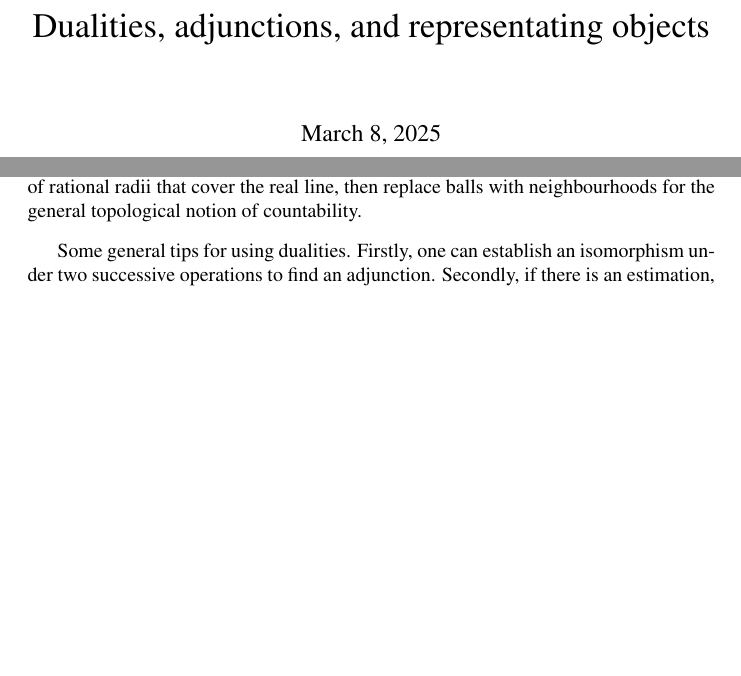
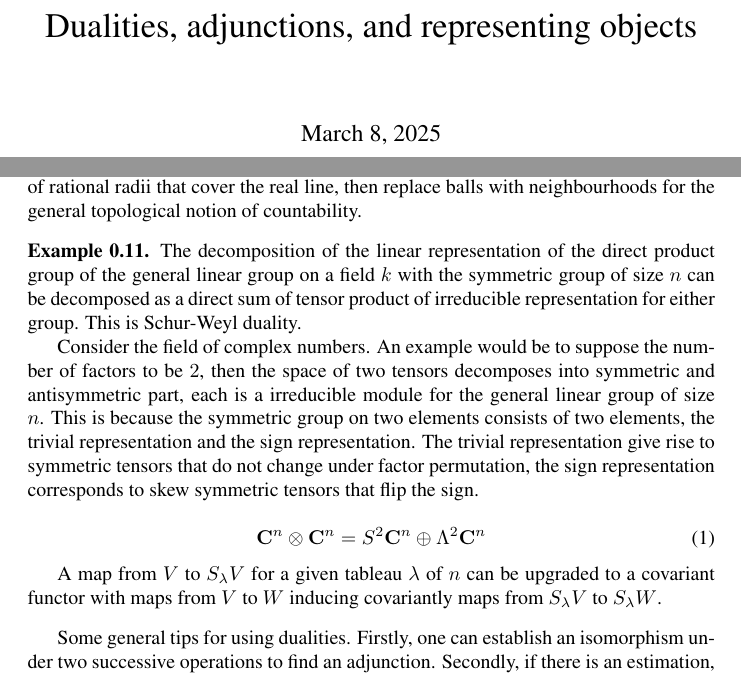
Before and after one commit to yujieteo/math, a LaTeX document (dualities/dualities.tex): two parts of pages 1 and 4 of 4, joined at a grey line, cut so that both start at the same text, the shorter picture padded with empty space. Compiled offline with pdfLaTeX.

Commit message:
feat: add entries to representation theory

```diff
--- a/dualities/dualities.tex
+++ b/dualities/dualities.tex
@@ -22,7 +22,7 @@
 
 \begin{document}
 
-\title{Dualities, adjunctions, and representating objects}
+\title{Dualities, adjunctions, and representing objects}
 
 \maketitle
 
@@ -138,6 +138,20 @@ Isbell duality is interesting because it highlights an approach one can take to
 	Further, one can relate profinite sets as pro objects in the category of finite sets, to be equivalent to compact Hausdorff totally disconnected spaces. From Stone duality, compactness can be thought of as the case where every limit point is a point, or any decidable proposition is computable within finite time. Countability becomes important in a topology, where countably many experiments can be used to determine a result, corresponding to how every limit point being a limit point with some countable subset. This motivates separability. For me, I use the typical example of countable dense balls of rational radii that cover the real line, then replace balls with neighbourhoods for the general topological notion of countability.
 \end{example}
 
+\begin{example}
+	The decomposition of the linear representation of the direct product group of the general linear group on a field $k$ with the symmetric group of size $n$ can be decomposed as a direct sum of tensor product of irreducible representation for either group. This is Schur-Weyl duality.
+
+	Consider the field of complex numbers.
+	An example would be to suppose the number of factors to be $2$, then the space of two tensors decomposes into symmetric and antisymmetric part, each is a irreducible module for the general linear group of size $n$. This is because the symmetric group on two elements consists of two elements, the trivial representation and the sign representation. The trivial representation give rise to symmetric tensors that do not change under factor permutation, the sign representation corresponds to skew symmetric tensors that flip the sign.
+
+	\begin{equation}
+		\mathbf{C}^n \otimes \mathbf{C}^n
+		= S^2 \mathbf{C}^n \oplus \Lambda^2 \mathbf{C}^n
+	\end{equation}
+
+	A map from $V$ to $S_\lambda V$ for a given tableau $\lambda$ of $n$ can be upgraded to a covariant functor with maps from $V$ to $W$ inducing covariantly maps from $S_\lambda V$ to $S_\lambda W$.
+\end{example}
+
 Some general tips for using dualities. Firstly, one can establish an isomorphism under two successive operations to find an adjunction. Secondly, if there is an estimation, see if there is a dual notion that is also an estimation and imagine the problem to be similar to a thin category or posets. This can help in establishing another adjunction. Thirdly, logic can be related to space by Heyting duality, representing objects to objects or Yoneda nonsense by Tannaka duality, arrow reversal by the Eckmann-Hinton duality, space and quantities by Isbell duality.
 
 \end{document}
```
Also changed, not shown: dualities/dualities.pdf.
